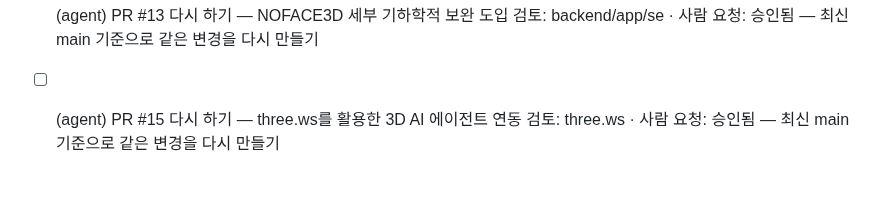
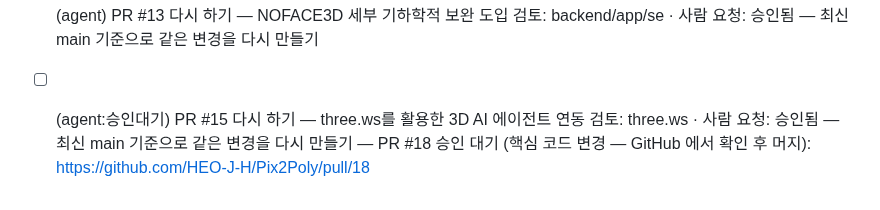
Before and after one commit to HEO-J-H/Pix2Poly, a Markdown page: .agent/TODO.md, the part around the change. GitHub-like rendering.

Commit message:
chore(agent): 과제 상태 [skip ci]

```diff
--- a/.agent/TODO.md
+++ b/.agent/TODO.md
@@ -23,4 +23,4 @@
 - [x] (agent) [p-8c03954852|콘텐츠] Trellis C++ GPU 추론 설계 가이드 작성: docs/agent-guides/trellis_integration.md 작성: 라이선스(MIT/Apache-2.0), GPU 요구사항, 파이프라인 인터페이스(없으면 건너뛰기), 예상 성능 효과 명시 후 PR #4 재개 — 가이드 작성 완료
 - [ ] (agent:보류) [guide:trellis_integration] 1단계: backend/app/trellis_cpp.py available()/run() 과 가짜 subprocess 테스트 — [4] tests=True security=['위험 함수 사용: subprocess'] — 리뷰 생략
 - [x] (agent) PR #13 다시 하기 — NOFACE3D 세부 기하학적 보완 도입 검토: backend/app/se · 사람 요청: 승인됨 — 최신 main 기준으로 같은 변경을 다시 만들기
-- [ ] (agent) PR #15 다시 하기 — three.ws를 활용한 3D AI 에이전트 연동 검토: three.ws · 사람 요청: 승인됨 — 최신 main 기준으로 같은 변경을 다시 만들기
+- [ ] (agent:승인대기) PR #15 다시 하기 — three.ws를 활용한 3D AI 에이전트 연동 검토: three.ws · 사람 요청: 승인됨 — 최신 main 기준으로 같은 변경을 다시 만들기 — PR #18 승인 대기 (핵심 코드 변경 — GitHub 에서 확인 후 머지): https://github.com/HEO-J-H/Pix2Poly/pull/18
```
